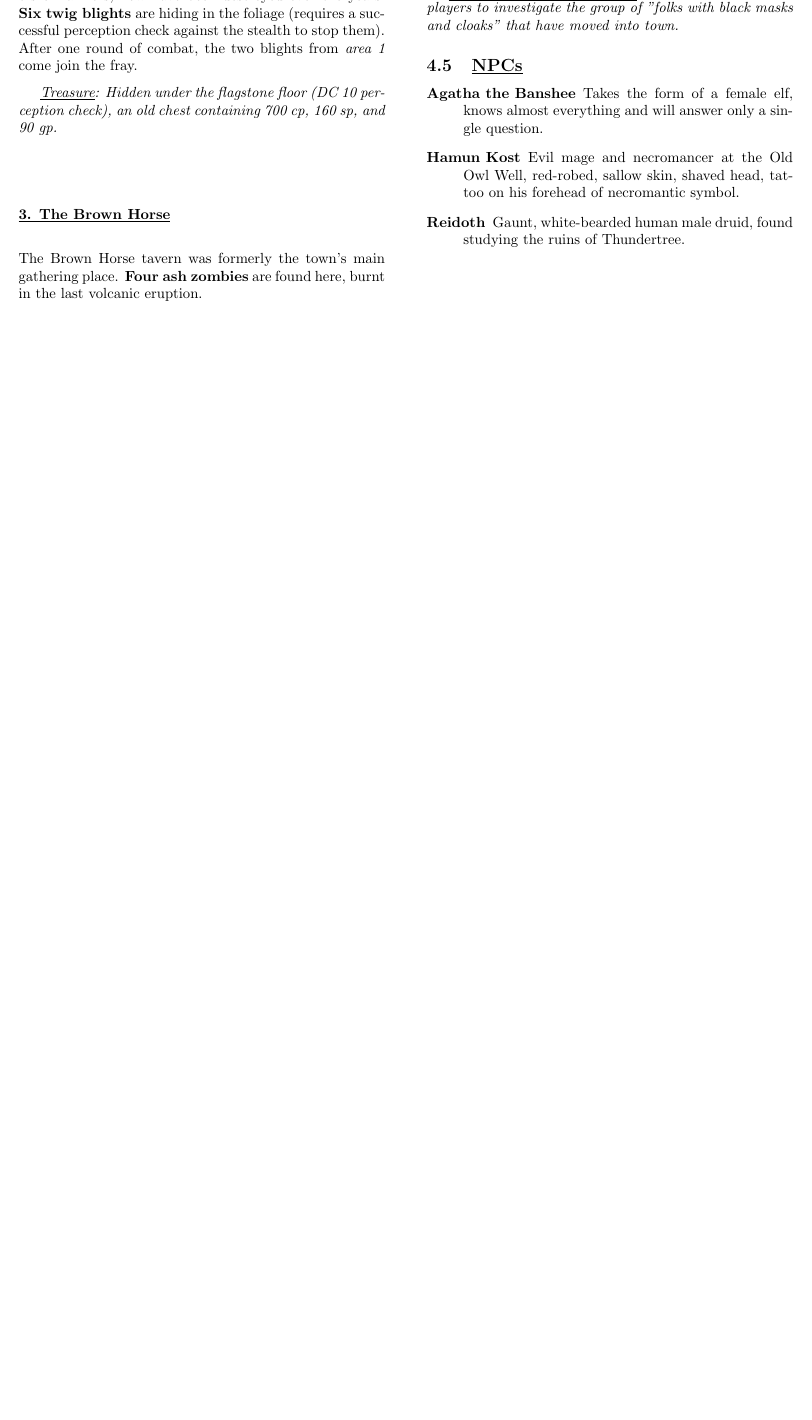
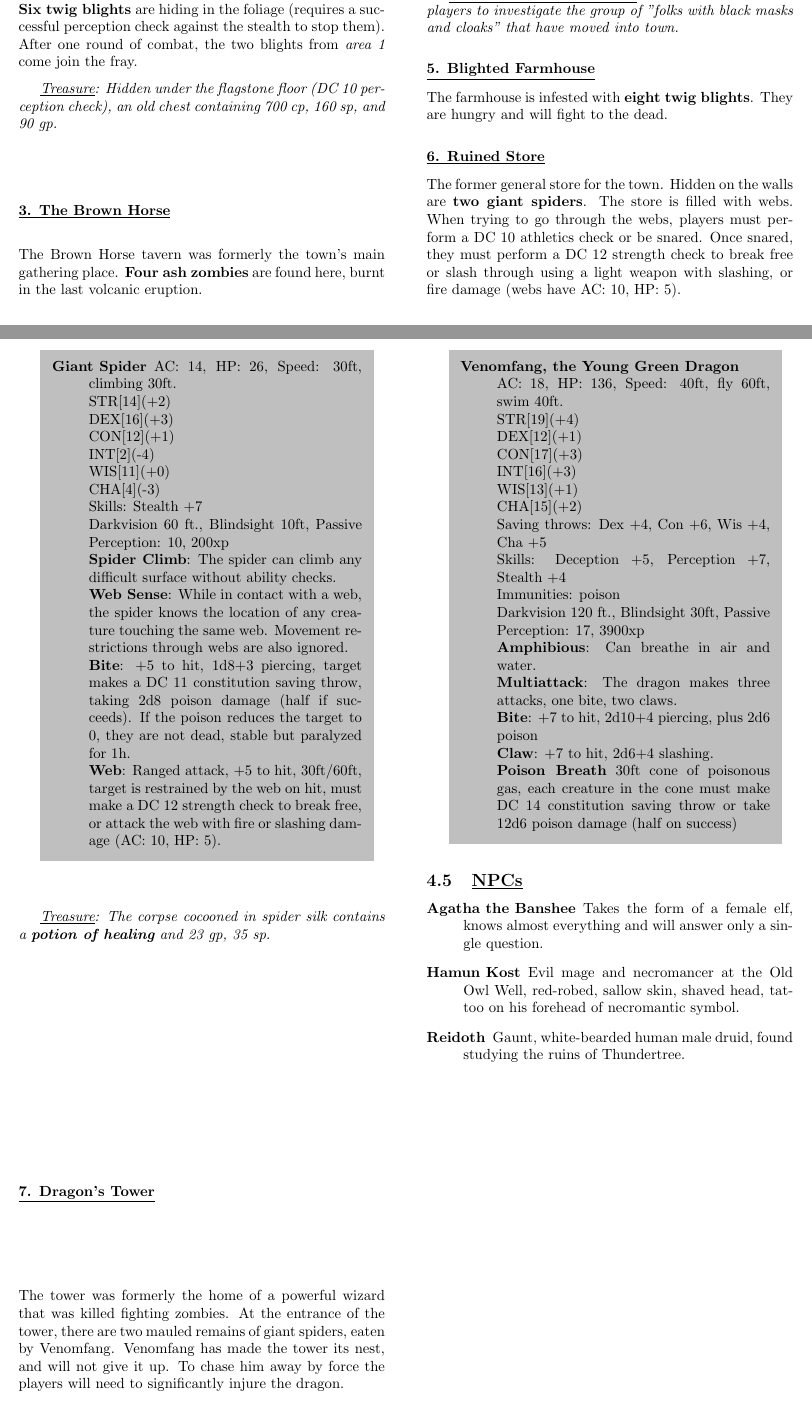
Before and after one commit to leblancdavid/dnd-adventures, a LaTeX document (Lost Mine of Phandelver/summary.tex, which reads Lost Mine of Phandelver/sections/part3.tex): part of page 10 of 11 before the commit and two parts of pages 10 and 11 of 12 after it, the two joined at a grey line, cut so that both start at the same text, the shorter picture padded with empty space. Compiled offline with pdfLaTeX.

Commit message:
Added more thundertree

```diff
--- a/Lost Mine of Phandelver/sections/part3.tex
+++ b/Lost Mine of Phandelver/sections/part3.tex
@@ -143,6 +143,62 @@ Reidoth knows the location of Cragmaw castle and will gladly direct the players
 
 \emph{\underline{Quest: Investigate the Cultist}. Reidoth wants the players to investigate the group of "folks with black masks and cloaks" that have moved into town. }
 
+\subsubsection*{\underline{5. Blighted Farmhouse}}
+The farmhouse is infested with \textbf{eight twig blights}. They are hungry and will fight to the dead.
+
+\subsubsection*{\underline{6. Ruined Store}}
+The former general store for the town. Hidden on the walls are \textbf{two giant spiders}.
+The store is filled with webs. When trying to go through the webs, players must perform a DC 10 athletics check or be snared. Once snared, they must perform a DC 12 strength check to break free or slash through using a light weapon with slashing, or fire damage (webs have AC: 10, HP: 5).
+
+\colorbox{lightgray}{\begin{minipage}{0.4\textwidth}
+		\begin{description}
+			\item[Giant Spider]
+			AC: 14, HP: 26, Speed: 30ft, climbing 30ft.
+			\\ STR[14](+2)
+			\\ DEX[16](+3)
+			\\ CON[12](+1)
+			\\ INT[2](-4)
+			\\ WIS[11](+0)
+			\\ CHA[4](-3)
+			\\ Skills: Stealth +7
+			\\ Darkvision 60 ft., Blindsight 10ft, Passive Perception: 10, 200xp
+			\\ \textbf{Spider Climb}: The spider can climb any difficult surface without ability checks.
+			\\ \textbf{Web Sense}: While in contact with a web, the spider knows the location of any creature touching the same web. Movement restrictions through webs are also ignored.
+			\\ \textbf{Bite}: +5 to hit, 1d8+3 piercing, target makes a DC 11 constitution saving throw, taking 2d8 poison damage (half if succeeds). If the poison reduces the target to 0, they are not dead, stable but paralyzed for 1h.
+			\\ \textbf{Web}: Ranged attack, +5 to hit, 30ft/60ft, target is restrained by the web on hit, must make a DC 12 strength check to break free, or attack the web with fire or slashing damage (AC: 10, HP: 5).
+		\end{description}
+\end{minipage}}
+\break
+
+\emph{\underline{Treasure}: The corpse cocooned in spider silk contains a \textbf{potion of healing} and 23 gp, 35 sp.}
+
+\subsubsection*{\underline{7. Dragon's Tower}}
+The tower was formerly the home of a powerful wizard that was killed fighting zombies. At the entrance of the tower, there are two mauled remains of giant spiders, eaten by Venomfang. Venomfang has made the tower its nest, and will not give it up. To chase him away by force the players will need to significantly injure the dragon.
+
+\colorbox{lightgray}{\begin{minipage}{0.4\textwidth}
+		\begin{description}
+			\item[Venomfang, the Young Green Dragon]
+			AC: 18, HP: 136, Speed: 40ft, fly 60ft, swim 40ft.
+			\\ STR[19](+4)
+			\\ DEX[12](+1)
+			\\ CON[17](+3)
+			\\ INT[16](+3)
+			\\ WIS[13](+1)
+			\\ CHA[15](+2)
+			\\ Saving throws: Dex +4, Con +6, Wis +4, Cha +5
+			\\ Skills: Deception +5, Perception +7, Stealth +4
+			\\ Immunities: poison
+			\\ Darkvision 120 ft., Blindsight 30ft, Passive Perception: 17, 3900xp
+			\\ \textbf{Amphibious}: Can breathe in air and water.
+			\\ \textbf{Multiattack}: The dragon makes three attacks, one bite, two claws.
+			\\ \textbf{Bite}: +7 to hit, 2d10+4 piercing, plus 2d6 poison
+			\\ \textbf{Claw}: +7 to hit, 2d6+4 slashing.
+			\\ \textbf{Poison Breath} 30ft cone of poisonous gas, each creature in the cone must make DC 14 constitution saving throw or take 12d6 poison damage (half on success)
+		\end{description}
+\end{minipage}}
+\break
+
+
 \subsection{\underline{NPCs}}
 \begin{description}
 	\item[Agatha the Banshee] Takes the form of a female elf, knows almost everything and will answer only a single question.
```
Also changed, not shown: Lost Mine of Phandelver/summary.pdf.
